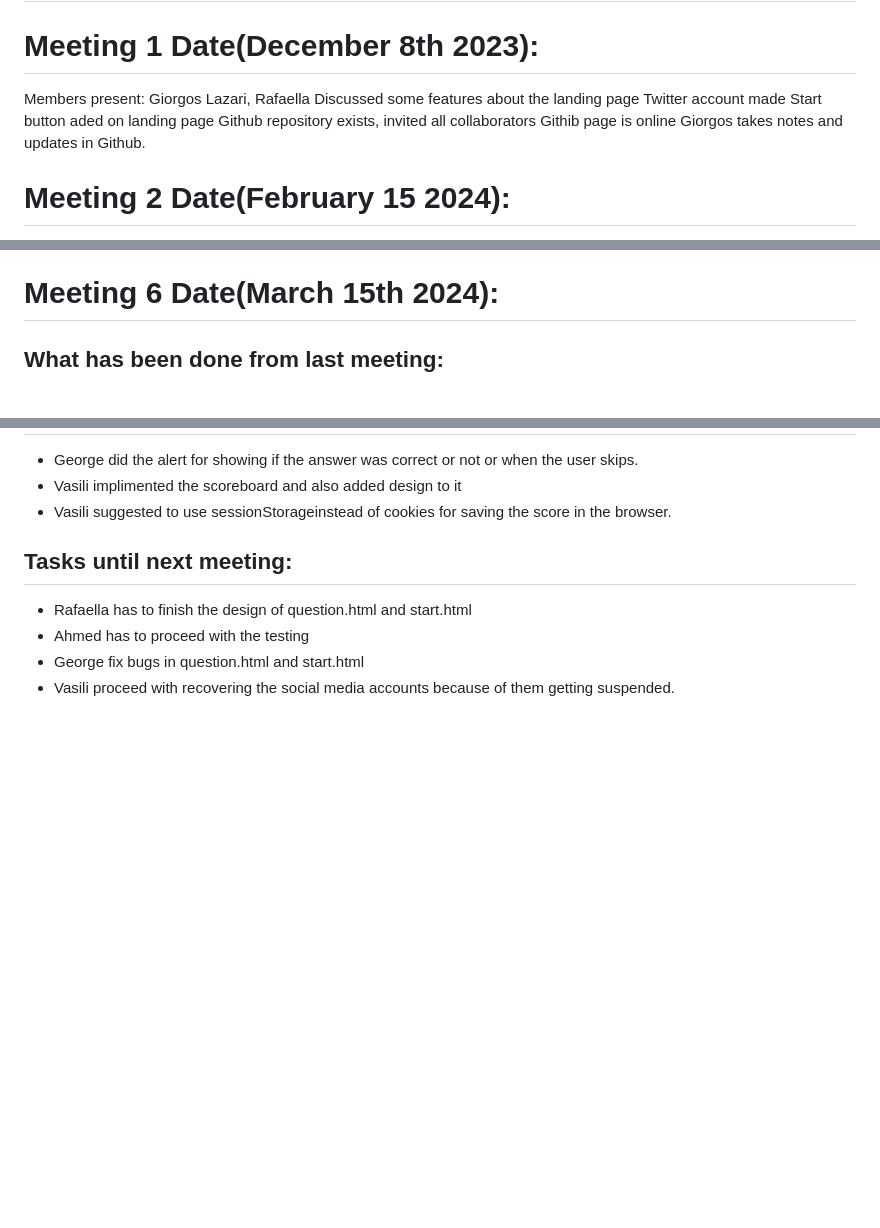
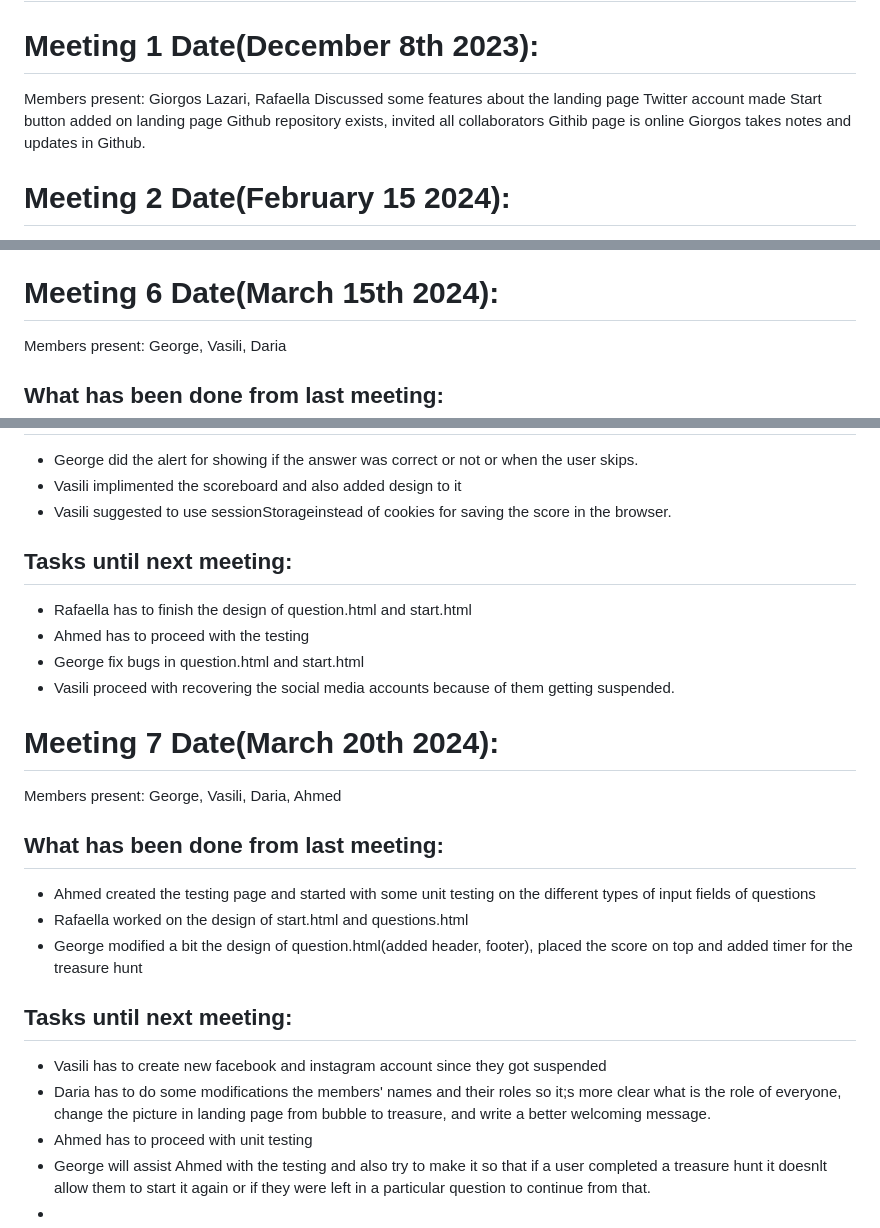
Before and after one commit to glazari98/Treasure-Hunt-App-CO1111, a Markdown page: Meetings.md, 3 parts joined by grey strips. Rendered like a GitHub page; blank space fills up the shorter version.

```diff
--- a/Meetings.md
+++ b/Meetings.md
@@ -3,7 +3,7 @@
   Members present: Giorgos Lazari, Rafaella
   Discussed some features about the landing page
   Twitter account made
-  Start button aded on landing page
+  Start button added on landing page
   Github repository exists, invited all collaborators
   Githib page is online
   Giorgos takes notes and updates in Github.
@@ -50,6 +50,7 @@ Members present: George, Vasili, Daria, Rafaella, Ahmed
 - Rafaella has to improve the design buy adding proper font sizes and headings for the start.html and question.html to make the design more user firendly and also place the text not center up in the window but center fo the screen.
 
 # Meeting 6 Date(March 15th 2024):
+Members present: George, Vasili, Daria
 ## What has been done from last meeting:
 - George did the alert for showing if the answer was correct or not or when the user skips.
 - Vasili implimented the scoreboard and also added design to it
@@ -59,3 +60,16 @@ Members present: George, Vasili, Daria, Rafaella, Ahmed
 - Ahmed has to proceed with the testing
 - George fix bugs in question.html and start.html
 - Vasili proceed with recovering the social media accounts because of them getting suspended.
+
+# Meeting 7 Date(March 20th 2024):
+Members present: George, Vasili, Daria, Ahmed
+## What has been done from last meeting:
+- Ahmed created the testing page and started with some unit testing on the different types of input fields of questions
+- Rafaella worked on the design of start.html and questions.html
+- George modified a bit the design of question.html(added header, footer), placed the score on top and added timer for the treasure hunt
+## Tasks until next meeting:
+- Vasili has to create new facebook and instagram account since they got suspended
+- Daria has to do some modifications the members' names and their roles so it;s more clear what is the role of everyone, change the picture in landing page from bubble to treasure, and write a better welcoming message.
+- Ahmed has to proceed with unit testing
+- George will assist Ahmed with the testing and also try to make it so that if a user completed a treasure hunt it doesnlt allow them to start it again or if they were left in a particular question to continue from that.
+-
```
